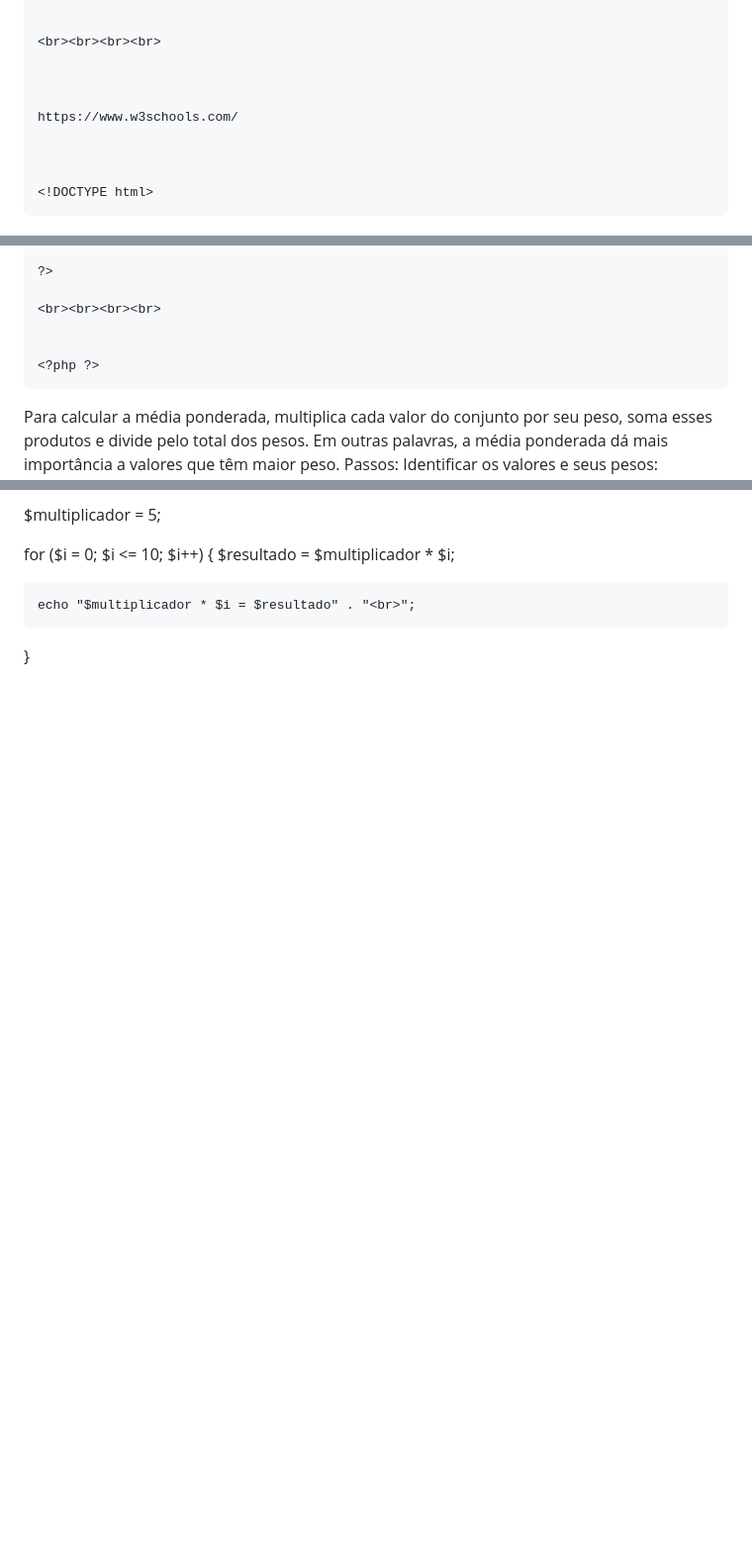
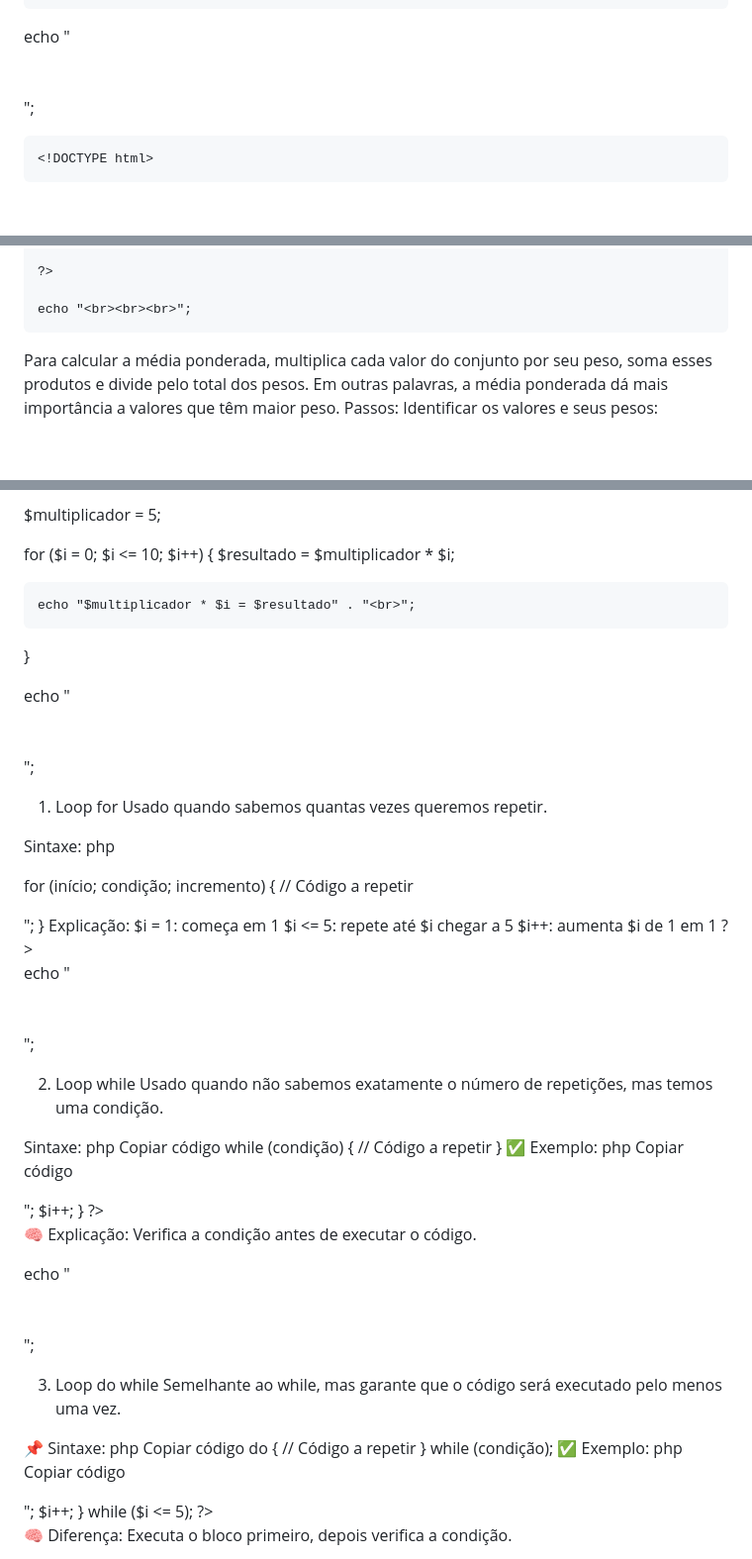
Before and after one commit to CristianVieira27/info_php_25, a Markdown page: README.md, 3 parts joined by grey strips. Shown at 99% size. Rendered like a GitHub page; blank space fills up the shorter version.

Commit message:
add Informations about LOOPS

```diff
--- a/README.md
+++ b/README.md
@@ -145,11 +152,8 @@ Exemplos com Operadores de atribuição
     echo "A é igual a $a <br>";
 
 
-    <br><br><br><br>
+   echo "<br><br><br>";
 
-
-
-    https://www.w3schools.com/
 
 
 
@@ -192,10 +196,8 @@ Exemplos com Operadores de atribuição
 
     ?>
 
-    <br><br><br><br>
+    echo "<br><br><br>";
 
-
-    <?php ?>
 </body>
 </html>
 
@@ -292,3 +300,81 @@ for ($i = 0; $i <= 10; $i++) {
 
     echo "$multiplicador * $i = $resultado" . "<br>";
 }
+
+
+echo "<br><br><br>";
+
+
+
+ 1. Loop for
+Usado quando sabemos quantas vezes queremos repetir.
+
+ Sintaxe:
+php
+
+for (início; condição; incremento) {
+    // Código a repetir
+
+<?php
+for ($i = 1; $i <= 5; $i++) {
+    echo "Valor de i: $i <br>";
+}
+
+ Explicação:
+$i = 1: começa em 1
+
+$i <= 5: repete até $i chegar a 5
+
+$i++: aumenta $i de 1 em 1
+?>
+
+
+echo "<br><br><br>";
+
+ 2. Loop while
+Usado quando não sabemos exatamente o número de repetições, mas temos uma condição.
+
+ Sintaxe:
+php
+Copiar código
+while (condição) {
+    // Código a repetir
+}
+✅ Exemplo:
+php
+Copiar código
+<?php
+$i = 1;
+while ($i <= 5) {
+    echo "Valor de i: $i <br>";
+    $i++;
+}
+?>
+🧠 Explicação:
+Verifica a condição antes de executar o código.
+
+echo "<br><br><br>";
+
+
+3. Loop do while
+Semelhante ao while, mas garante que o código será executado pelo menos uma vez.
+
+📌 Sintaxe:
+php
+Copiar código
+do {
+    // Código a repetir
+} while (condição);
+✅ Exemplo:
+php
+Copiar código
+<?php
+$i = 1;
+do {
+    echo "Valor de i: $i <br>";
+    $i++;
+} while ($i <= 5);
+?>
+🧠 Diferença:
+Executa o bloco primeiro, depois verifica a condição.
+
```
Also changed, not shown: other parts of README.md (+20 -6 lines).
